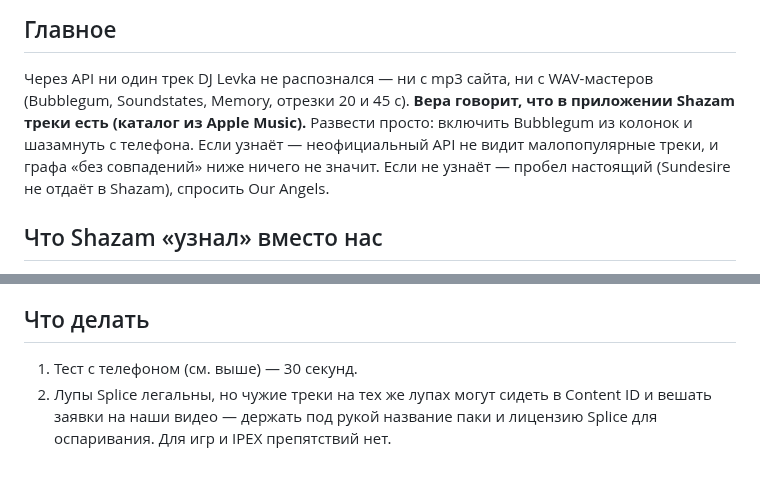
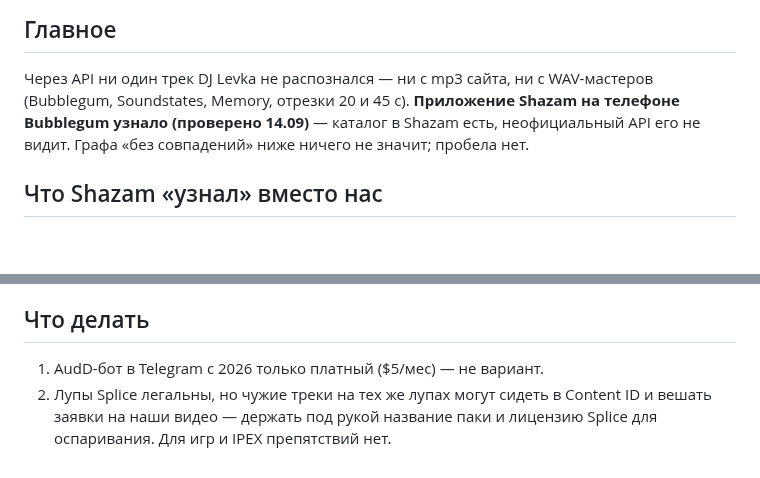
Before and after one commit to verakeiser2012-coder/lks, a Markdown page: notes/shazam-scan-2026-09-14.md, 2 parts joined by grey strips. Drawn GitHub-style; blank space fills up the shorter version.

Commit message:
Shazam: приложение узнаёт Bubblegum, API не показатель; AudD-бот платный
Co-Authored-By: Claude Opus 5 <noreply@anthropic.com>

```diff
--- a/notes/shazam-scan-2026-09-14.md
+++ b/notes/shazam-scan-2026-09-14.md
@@ -8,10 +8,8 @@
 ## Главное
 
 Через API ни один трек DJ Levka не распознался — ни с mp3 сайта, ни с WAV-мастеров (Bubblegum,
-Soundstates, Memory, отрезки 20 и 45 с). **Вера говорит, что в приложении Shazam треки есть
-(каталог из Apple Music).** Развести просто: включить Bubblegum из колонок и шазамнуть с телефона.
-Если узнаёт — неофициальный API не видит малопопулярные треки, и графа «без совпадений» ниже
-ничего не значит. Если не узнаёт — пробел настоящий (Sundesire не отдаёт в Shazam), спросить Our Angels.
+Soundstates, Memory, отрезки 20 и 45 с). **Приложение Shazam на телефоне Bubblegum узнало (проверено 14.09)** — каталог в Shazam есть,
+неофициальный API его не видит. Графа «без совпадений» ниже ничего не значит; пробела нет.
 
 ## Что Shazam «узнал» вместо нас
 
@@ -37,6 +35,6 @@ Glitch, Hotline, Ikigai, Lullaby, Mystery Shack, Rif Raf, Ruins, Soundstates, Sp
 
 ## Что делать
 
-1. Тест с телефоном (см. выше) — 30 секунд.
+1. AudD-бот в Telegram с 2026 только платный ($5/мес) — не вариант.
 2. Лупы Splice легальны, но чужие треки на тех же лупах могут сидеть в Content ID и вешать заявки на наши
    видео — держать под рукой название паки и лицензию Splice для оспаривания. Для игр и IPEX препятствий нет.
```
